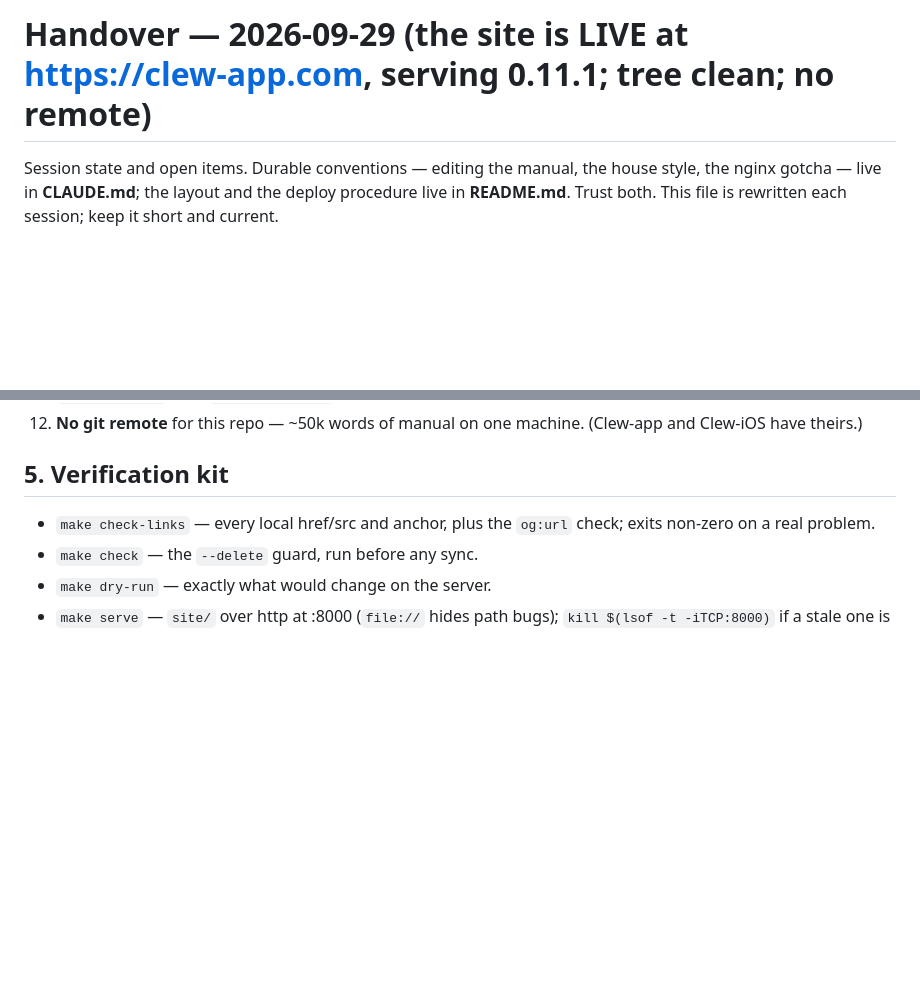
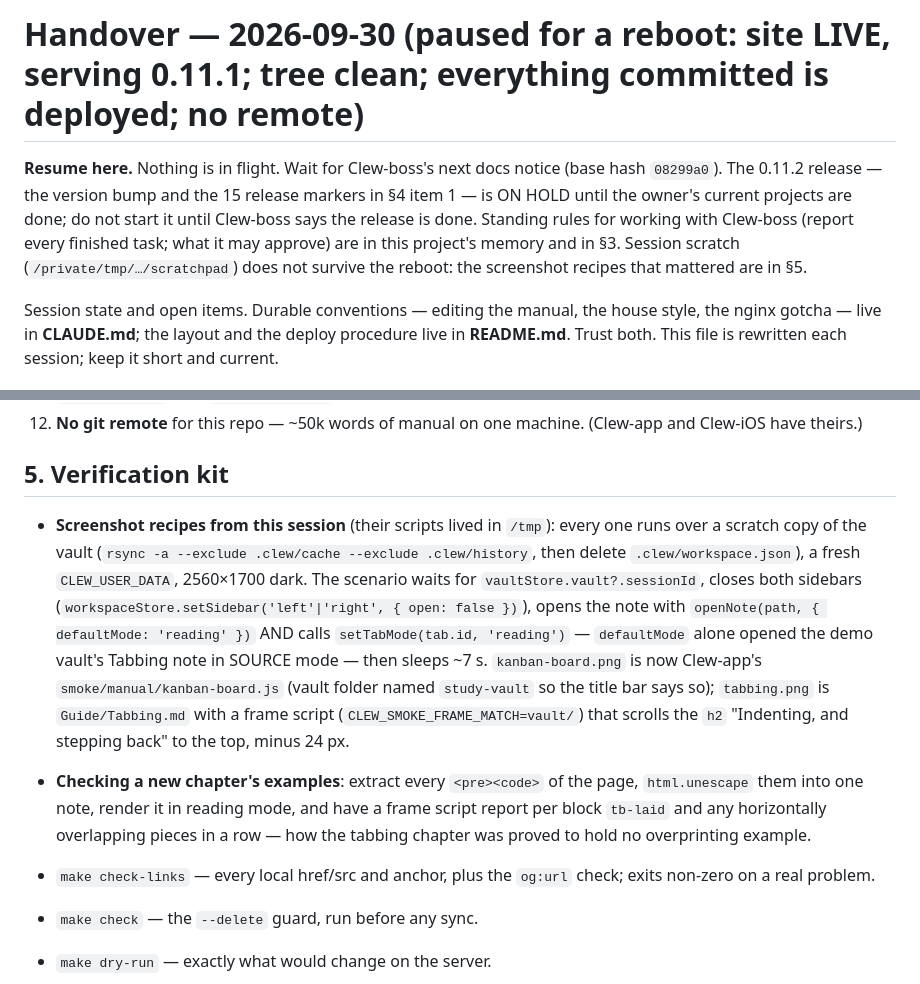
Before and after one commit to jmckalex/Clew-docs, a Markdown page: HANDOVER.md, 2 parts joined by grey strips. Drawn GitHub-style; blank space fills up the shorter version.

Commit message:
HANDOVER: paused for a reboot — resume notes, and the screenshot recipes that lived in /tmp
Co-Authored-By: Claude Opus 5.5 <noreply@anthropic.com>

```diff
--- a/HANDOVER.md
+++ b/HANDOVER.md
@@ -1,4 +1,13 @@
-# Handover — 2026-09-29 (the site is LIVE at https://clew-app.com, serving 0.11.1; tree clean; no remote)
+# Handover — 2026-09-30 (paused for a reboot: site LIVE, serving 0.11.1; tree clean; everything committed is deployed; no remote)
+
+**Resume here.** Nothing is in flight. Wait for Clew-boss's next docs
+notice (base hash `08299a0`). The 0.11.2 release — the version bump and
+the 15 release markers in §4 item 1 — is ON HOLD until the owner's
+current projects are done; do not start it until Clew-boss says the
+release is done. Standing rules for working with Clew-boss (report every
+finished task; what it may approve) are in this project's memory and in
+§3. Session scratch (`/private/tmp/…/scratchpad`) does not survive the
+reboot: the screenshot recipes that mattered are in §5.
 
 Session state and open items. Durable conventions — editing the manual,
 the house style, the nginx gotcha — live in **CLAUDE.md**; the layout and
@@ -163,6 +172,26 @@ stay with the owner.
 
 ## 5. Verification kit
 
+- **Screenshot recipes from this session** (their scripts lived in
+  `/tmp`): every one runs over a scratch copy of the vault
+  (`rsync -a --exclude .clew/cache --exclude .clew/history`, then delete
+  `.clew/workspace.json`), a fresh `CLEW_USER_DATA`, 2560×1700 dark. The
+  scenario waits for `vaultStore.vault?.sessionId`, closes both sidebars
+  (`workspaceStore.setSidebar('left'|'right', { open: false })`), opens
+  the note with `openNote(path, { defaultMode: 'reading' })` AND calls
+  `setTabMode(tab.id, 'reading')` — `defaultMode` alone opened the demo
+  vault's Tabbing note in SOURCE mode — then sleeps ~7 s.
+  `kanban-board.png` is now Clew-app's `smoke/manual/kanban-board.js`
+  (vault folder named `study-vault` so the title bar says so);
+  `tabbing.png` is `Guide/Tabbing.md` with a frame script
+  (`CLEW_SMOKE_FRAME_MATCH=vault/`) that scrolls the `h2` "Indenting, and
+  stepping back" to the top, minus 24 px.
+- **Checking a new chapter's examples**: extract every `<pre><code>` of
+  the page, `html.unescape` them into one note, render it in reading
+  mode, and have a frame script report per block `tb-laid` and any
+  horizontally overlapping pieces in a row — how the tabbing chapter was
+  proved to hold no overprinting example.
+
 - `make check-links` — every local href/src and anchor, plus the
   `og:url` check; exits non-zero on a real problem.
 - `make check` — the `--delete` guard, run before any sync.
```
